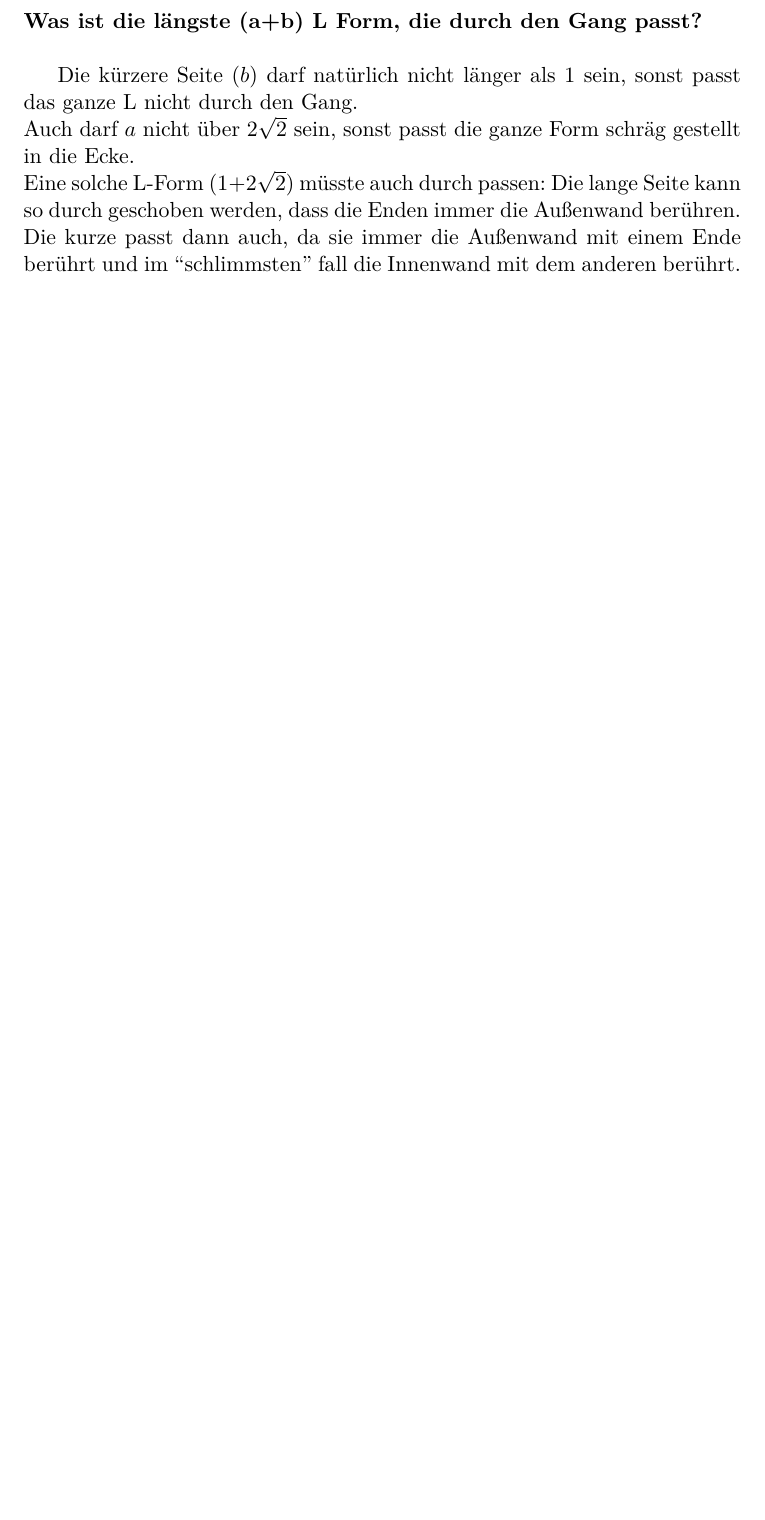
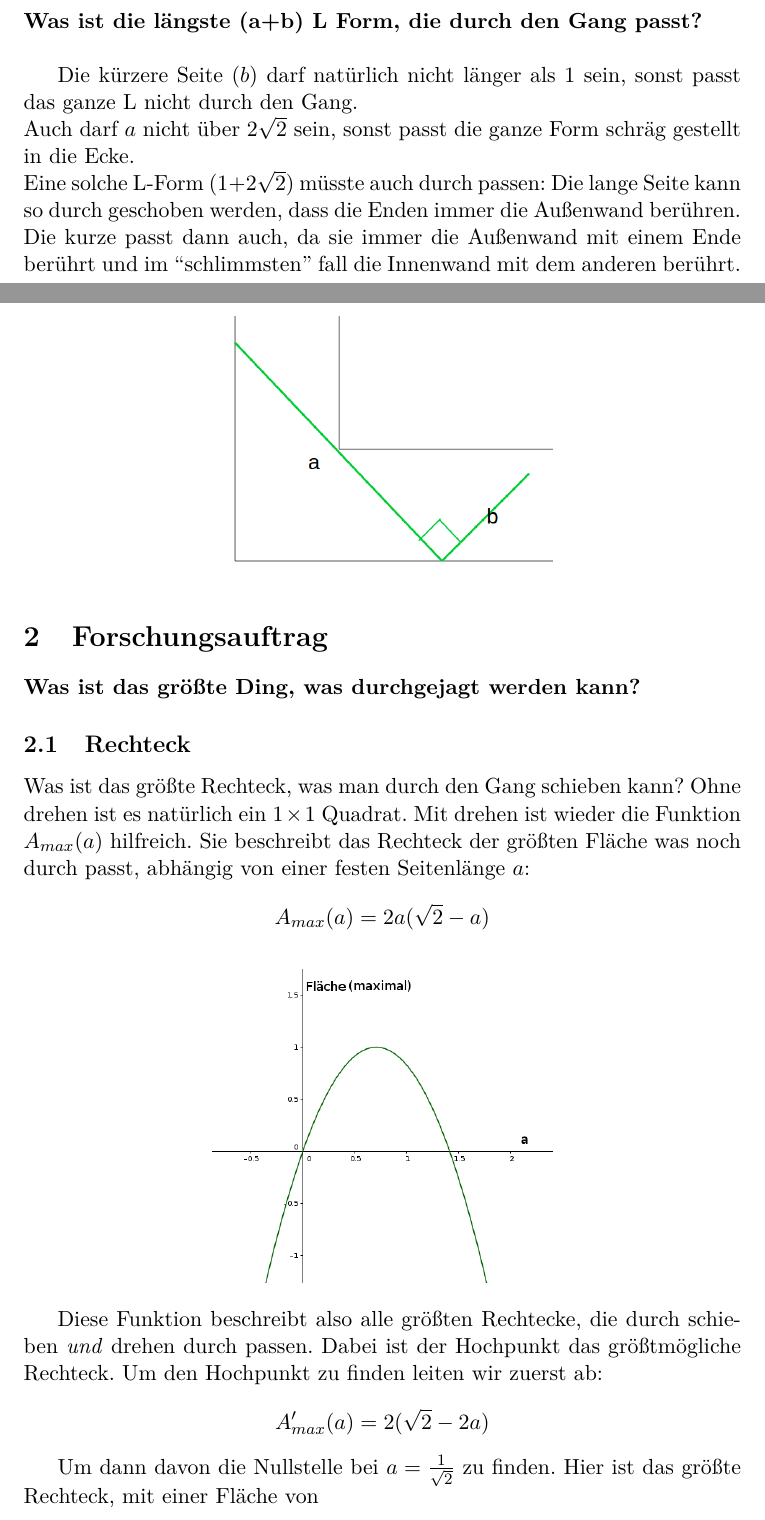
Before and after one commit to SGE-2016/B-Tag-2015, a LaTeX document (B-Tag.tex): part of page 7 of 8 before the commit and two parts of pages 7 and 8 of 9 after it, the two joined at a grey line, cut so that both start at the same text, the shorter picture padded with empty space. Compiled offline with pdfLaTeX.

Commit message:
Begin Forschungsauftrag

```diff
--- a/B-Tag.tex
+++ b/B-Tag.tex
@@ -173,4 +173,27 @@ Die kürzere Seite ($b$) darf natürlich nicht länger als 1 sein, sonst passt d
 Auch darf $a$ nicht \"uber $2\sqrt{2}$ sein, sonst passt die ganze Form schräg gestellt in die Ecke. \\
 Eine solche L-Form ($1+2\sqrt{2}$) müsste auch durch passen: Die lange Seite kann so durch geschoben werden, dass die Enden immer die Außenwand berühren. Die kurze passt dann auch, da sie immer die Außenwand mit einem Ende berührt und im ``schlimmsten'' fall die Innenwand mit dem anderen berührt.
 
+\section{Forschungsauftrag}
+\textbf{Was ist das größte Ding, was durchgejagt werden kann?}
+
+\subsection{Rechteck}
+Was ist das größte Rechteck, was man durch den Gang schieben kann? Ohne drehen ist es natürlich ein $1\times 1$ Quadrat. Mit drehen ist wieder die Funktion $A_{max}(a)$ hilfreich. Sie beschreibt das Rechteck der größten Fläche was noch durch passt, abhängig von einer festen Seitenlänge $a$:
+
+\[ A_{max}(a) = 2a(\sqrt{2}-a) \]
+
+\begin{figure}[htbp]
+        \centering
+        \includegraphics[width=6cm]{img/FA_1.png}
+\end{figure}
+
+Diese Funktion beschreibt also alle größten Rechtecke, die durch schieben \textit{und} drehen durch passen. Dabei ist der Hochpunkt das größtmögliche Rechteck. Um den Hochpunkt zu finden leiten wir zuerst ab:
+
+\[ A_{max}'(a) = 2(\sqrt{2}-2a) \]
+
+Um dann davon die Nullstelle bei $a = \frac{1}{\sqrt{2}}$ zu finden. Hier ist das größte Rechteck, mit einer Fläche von
+
+\[ A_{max}(\frac{1}{\sqrt{2}}) = \frac{2}{\sqrt{2}}(\sqrt{2} - \frac{1}{\sqrt{2}}) = 1 \]
+
+also erstaunlicherweise der gleiche Inhalt wie ein $1\times 1$ quadrat. Ein Rechteck mit dem Flächeninhalt > 1 kann also einfach nicht durch den Gang geschoben werden, egal ob quadratisch oder nicht.
+
 \end{document}
```
Also changed, not shown: B-Tag.pdf, img/FA_1.png (added), B-Tag.tex (4 more changed lines), 1 other file.
